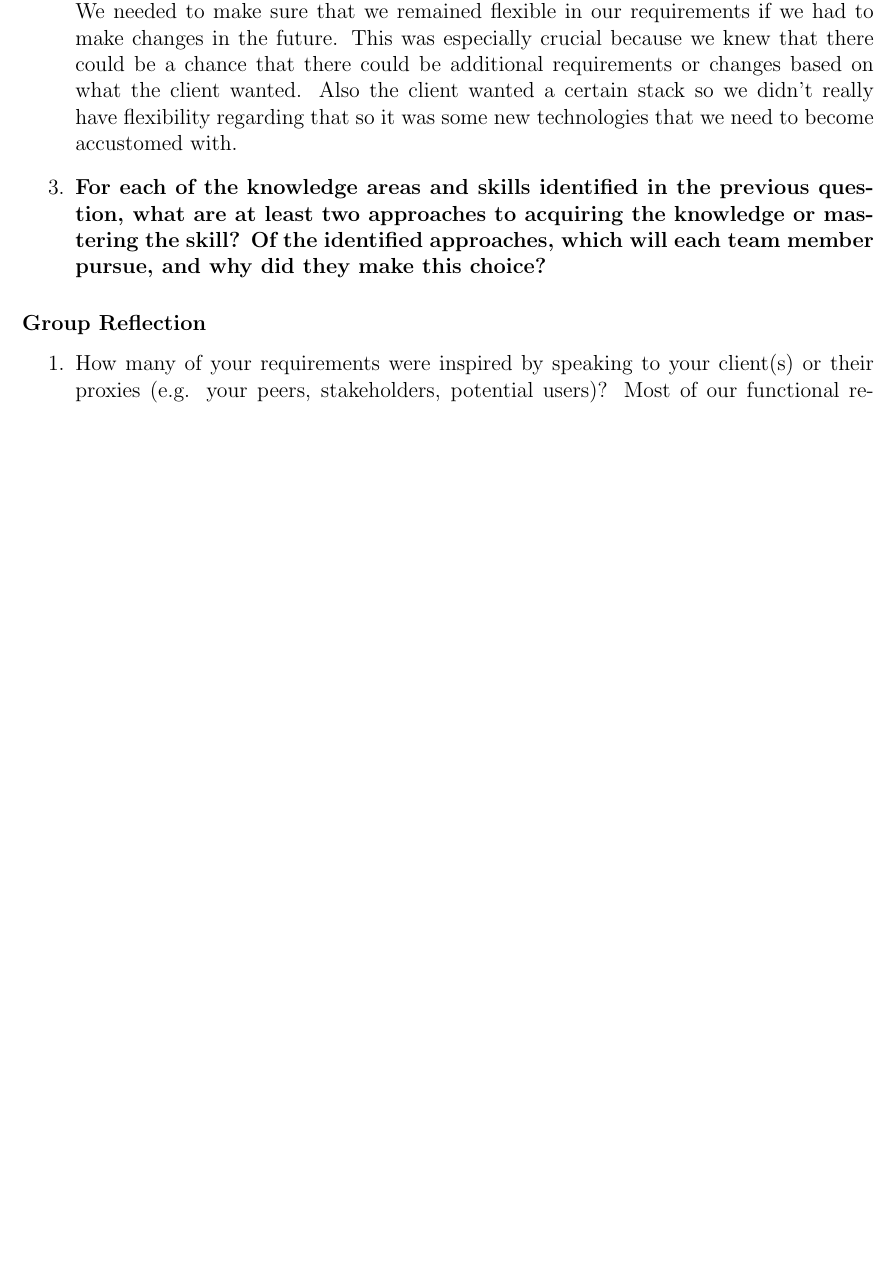
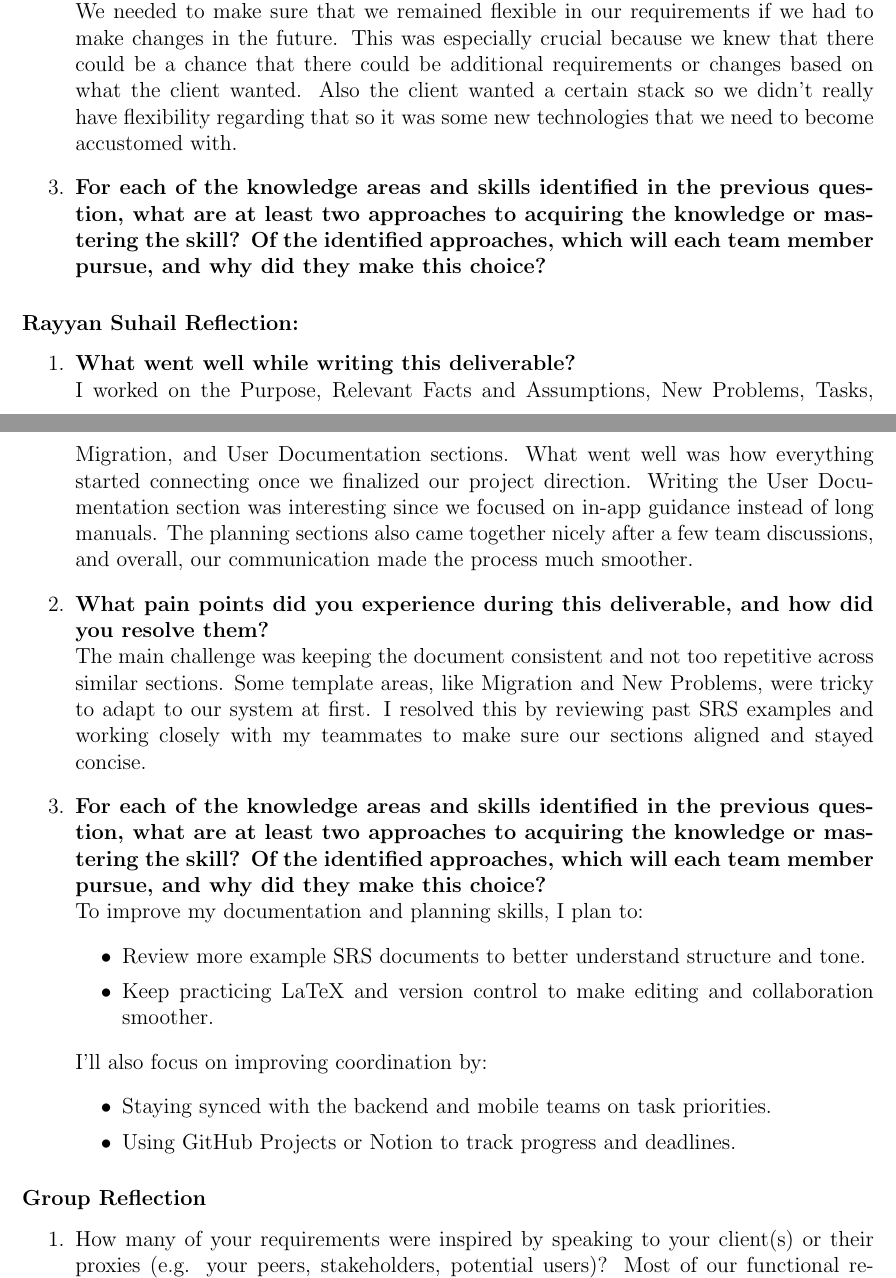
Before and after one commit to VirochaanRG/MES-Event-Management-System, a LaTeX document (docs/SRS/SRS.tex, which reads docs/SRS_Reflection.tex): part of page 28 of 30 before the commit and two parts of pages 28 and 29 of 31 after it, the two joined at a grey line, cut so that both start at the same text, the shorter picture padded with empty space. Compiled offline with pdfLaTeX.

Commit message:
Added SRS reflection

```diff
--- a/docs/SRS_Reflection.tex
+++ b/docs/SRS_Reflection.tex
@@ -7,6 +7,31 @@
   We needed to make sure that we remained flexible in our requirements if we had to make changes in the future. This was especially crucial because we knew that there could be a chance that there could be additional requirements or changes based on what the client wanted. Also the client wanted a certain stack so we didn't really have flexibility regarding that so it was some new technologies that we need to become accustomed with.
   \item \textbf{For each of the knowledge areas and skills identified in the previous question, what are at least two approaches to acquiring the knowledge or mastering the skill?  Of the identified approaches, which will each team member pursue, and why did they make this choice?}
 \end{enumerate}
+
+\subsubsection*{Rayyan Suhail Reflection:}
+\begin{enumerate}
+  \item \textbf{What went well while writing this deliverable?} \\
+  I worked on the Purpose, Relevant Facts and Assumptions, New Problems, Tasks, Migration, and User Documentation sections. What went well was how everything started connecting once we finalized our project direction. Writing the User Documentation section was interesting since we focused on in-app guidance instead of long manuals. The planning sections also came together nicely after a few team discussions, and overall, our communication made the process much smoother.
+
+  \item \textbf{What pain points did you experience during this deliverable, and how did you resolve them?} \\
+  The main challenge was keeping the document consistent and not too repetitive across similar sections. Some template areas, like Migration and New Problems, were tricky to adapt to our system at first. I resolved this by reviewing past SRS examples and working closely with my teammates to make sure our sections aligned and stayed concise.
+
+  \item \textbf{For each of the knowledge areas and skills identified in the previous question, what are at least two approaches to acquiring the knowledge or mastering the skill? Of the identified approaches, which will each team member pursue, and why did they make this choice?} \\
+  To improve my documentation and planning skills, I plan to:
+  \begin{itemize}
+    \item Review more example SRS documents to better understand structure and tone.
+    \item Keep practicing LaTeX and version control to make editing and collaboration smoother.
+  \end{itemize}
+  I’ll also focus on improving coordination by:
+  \begin{itemize}
+    \item Staying synced with the backend and mobile teams on task priorities.
+    \item Using GitHub Projects or Notion to track progress and deadlines.
+  \end{itemize}
+\end{enumerate}
+
+
+
+
 
 \subsubsection*{Group Reflection}
 \begin{enumerate}
```
